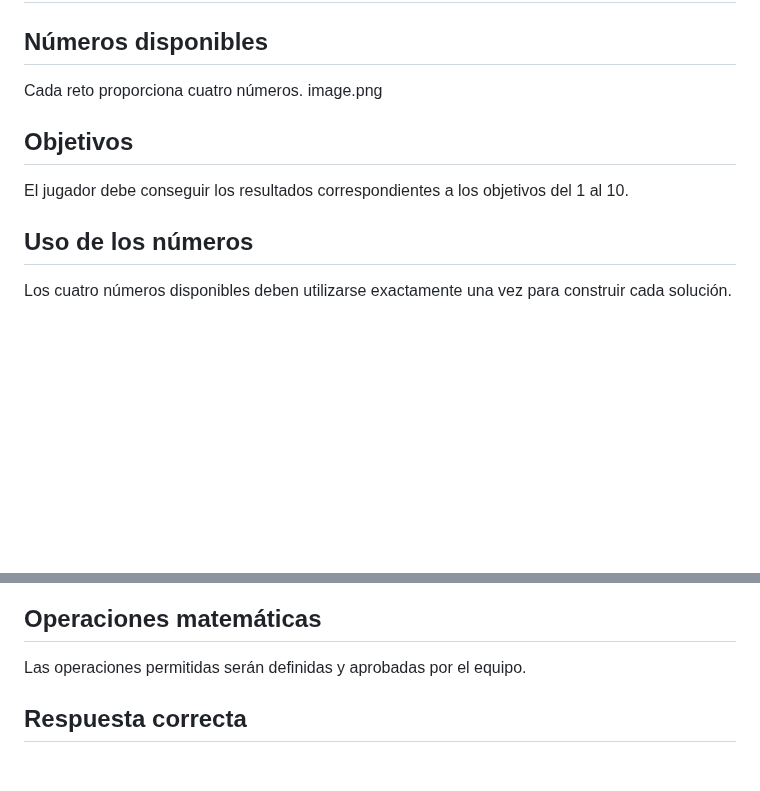
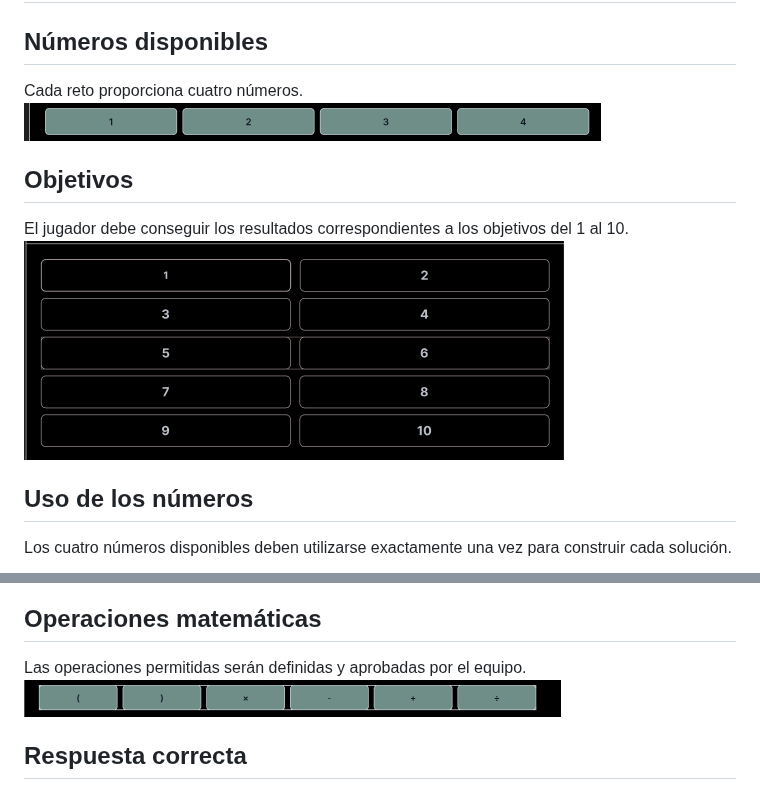
Before and after one commit to Dari0719/Practicas-a-Sistemas, a Markdown page: docs/reglas-del-juego.md, 2 parts joined by grey strips. Rendered like a GitHub page; pictures changed too: docs/image-1.png (added), docs/image-2.png (added); blank space fills up the shorter version.

Commit message:
Agregar imagenes a las reglas del juego

```diff
--- a/docs/reglas-del-juego.md
+++ b/docs/reglas-del-juego.md
@@ -3,11 +3,12 @@
 ## Números disponibles
 
 Cada reto proporciona cuatro números.
-image.png
+![Números disponibles del reto](image.png)
 
 ## Objetivos
 
 El jugador debe conseguir los resultados correspondientes a los objetivos del 1 al 10.
+![Objetivos del reto](image-1.png)
 
 ## Uso de los números
 
@@ -28,6 +29,7 @@ Se permite formar números utilizando más de un dígito.
 ## Operaciones matemáticas
 
 Las operaciones permitidas serán definidas y aprobadas por el equipo.
+![Expresiones Matematicas](image-2.png)
 
 ## Respuesta correcta
 
```
